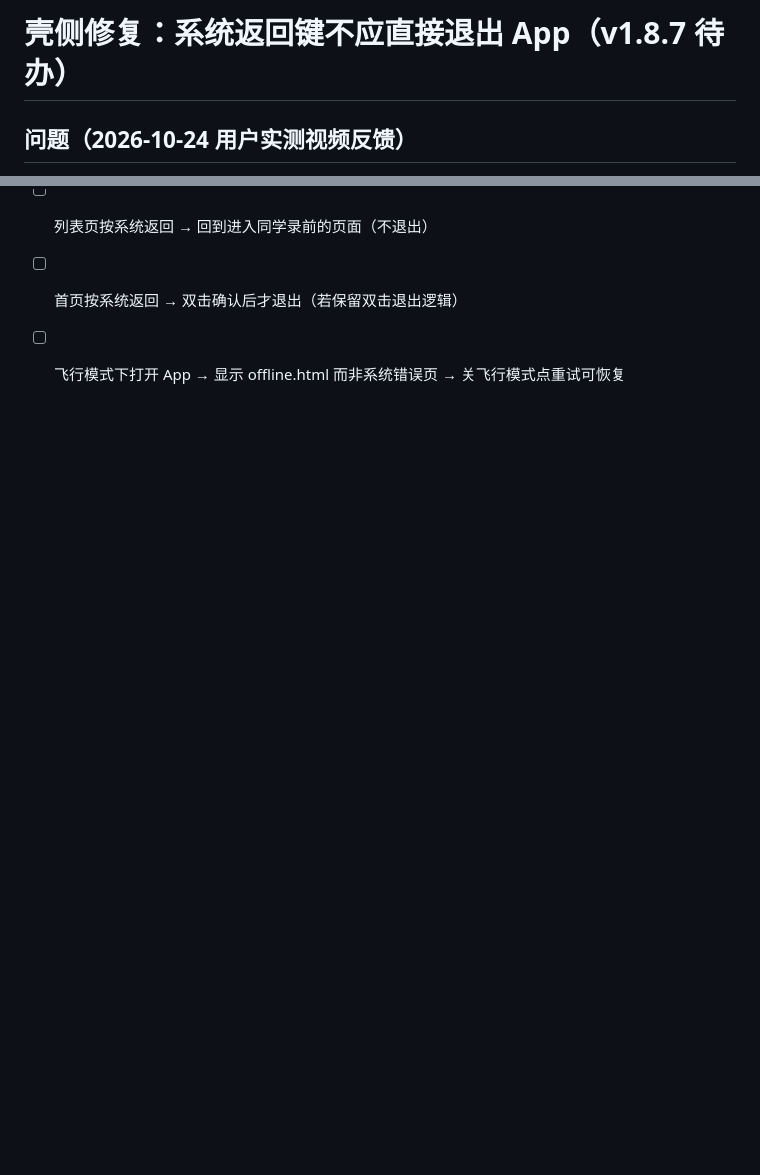
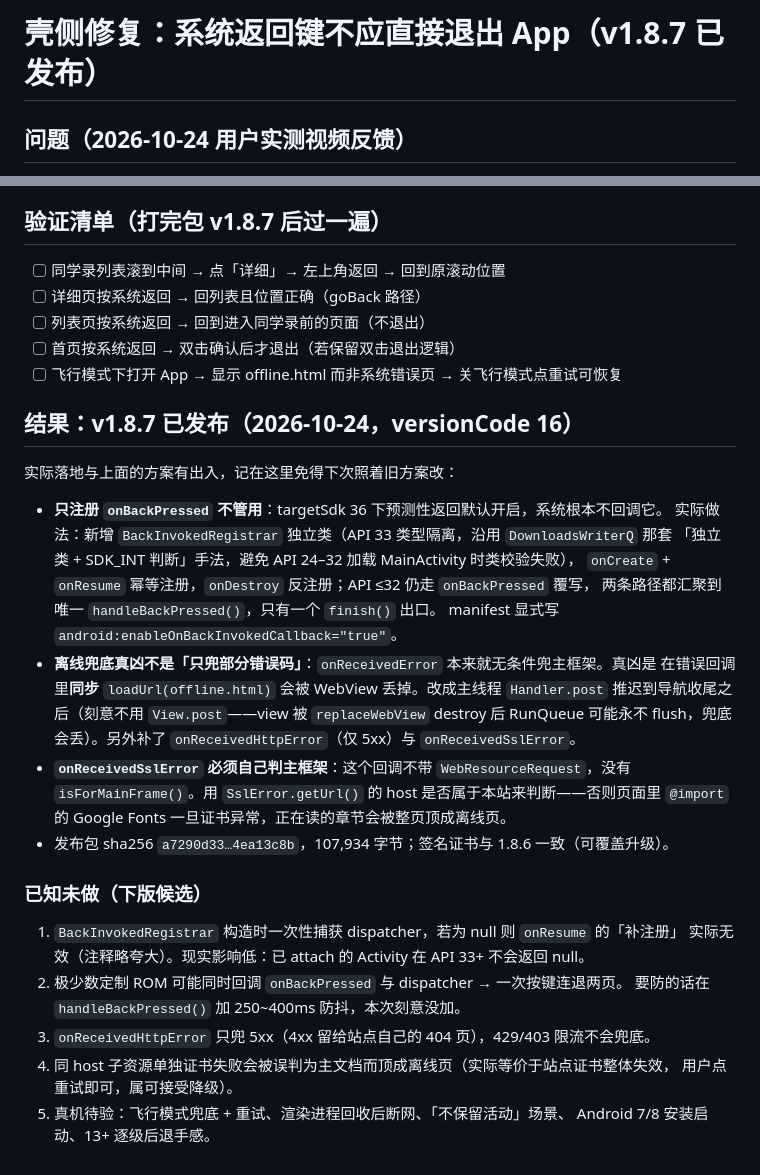
Before and after one commit to 3036615505-ops/3036615505-ops.github.io, a Markdown page: app/BACK-HANDLING.md, 2 parts joined by grey strips. Drawn GitHub-style; blank space fills up the shorter version.

Commit message:
文档：v1.8.7 返回键修复落地记录与遗留项

```diff
--- a/app/BACK-HANDLING.md
+++ b/app/BACK-HANDLING.md
@@ -1,4 +1,4 @@
-# 壳侧修复：系统返回键不应直接退出 App（v1.8.7 待办）
+# 壳侧修复：系统返回键不应直接退出 App（v1.8.7 已发布）
 
 ## 问题（2026-10-24 用户实测视频反馈）
 
@@ -60,3 +60,34 @@ override fun onCreate(savedInstanceState: Bundle?) {
 - [ ] 列表页按系统返回 → 回到进入同学录前的页面（不退出）
 - [ ] 首页按系统返回 → 双击确认后才退出（若保留双击退出逻辑）
 - [ ] 飞行模式下打开 App → 显示 offline.html 而非系统错误页 → 关飞行模式点重试可恢复
+
+## 结果：v1.8.7 已发布（2026-10-24，versionCode 16）
+
+实际落地与上面的方案有出入，记在这里免得下次照着旧方案改：
+
+- **只注册 `onBackPressed` 不管用**：targetSdk 36 下预测性返回默认开启，系统根本不回调它。
+  实际做法：新增 `BackInvokedRegistrar` 独立类（API 33 类型隔离，沿用 `DownloadsWriterQ` 那套
+  「独立类 + SDK_INT 判断」手法，避免 API 24–32 加载 MainActivity 时类校验失败），
+  `onCreate` + `onResume` 幂等注册，`onDestroy` 反注册；API ≤32 仍走 `onBackPressed` 覆写，
+  两条路径都汇聚到唯一 `handleBackPressed()`，只有一个 `finish()` 出口。
+  manifest 显式写 `android:enableOnBackInvokedCallback="true"`。
+- **离线兜底真凶不是「只兜部分错误码」**：`onReceivedError` 本来就无条件兜主框架。真凶是
+  在错误回调里**同步** `loadUrl(offline.html)` 会被 WebView 丢掉。改成主线程 `Handler.post`
+  推迟到导航收尾之后（刻意不用 `View.post`——view 被 `replaceWebView` destroy 后 RunQueue
+  可能永不 flush，兜底会丢）。另外补了 `onReceivedHttpError`（仅 5xx）与 `onReceivedSslError`。
+- **`onReceivedSslError` 必须自己判主框架**：这个回调不带 `WebResourceRequest`，没有
+  `isForMainFrame()`。用 `SslError.getUrl()` 的 host 是否属于本站来判断——否则页面里
+  `@import` 的 Google Fonts 一旦证书异常，正在读的章节会被整页顶成离线页。
+- 发布包 sha256 `a7290d33…4ea13c8b`，107,934 字节；签名证书与 1.8.6 一致（可覆盖升级）。
+
+### 已知未做（下版候选）
+
+1. `BackInvokedRegistrar` 构造时一次性捕获 dispatcher，若为 null 则 `onResume` 的「补注册」
+   实际无效（注释略夸大）。现实影响低：已 attach 的 Activity 在 API 33+ 不会返回 null。
+2. 极少数定制 ROM 可能同时回调 `onBackPressed` 与 dispatcher → 一次按键连退两页。
+   要防的话在 `handleBackPressed()` 加 250~400ms 防抖，本次刻意没加。
+3. `onReceivedHttpError` 只兜 5xx（4xx 留给站点自己的 404 页），429/403 限流不会兜底。
+4. 同 host 子资源单独证书失败会被误判为主文档而顶成离线页（实际等价于站点证书整体失效，
+   用户点重试即可，属可接受降级）。
+5. 真机待验：飞行模式兜底 + 重试、渲染进程回收后断网、「不保留活动」场景、
+   Android 7/8 安装启动、13+ 逐级后退手感。
```
Also changed, not shown: HANDOVER.md (+1 -1 lines).
